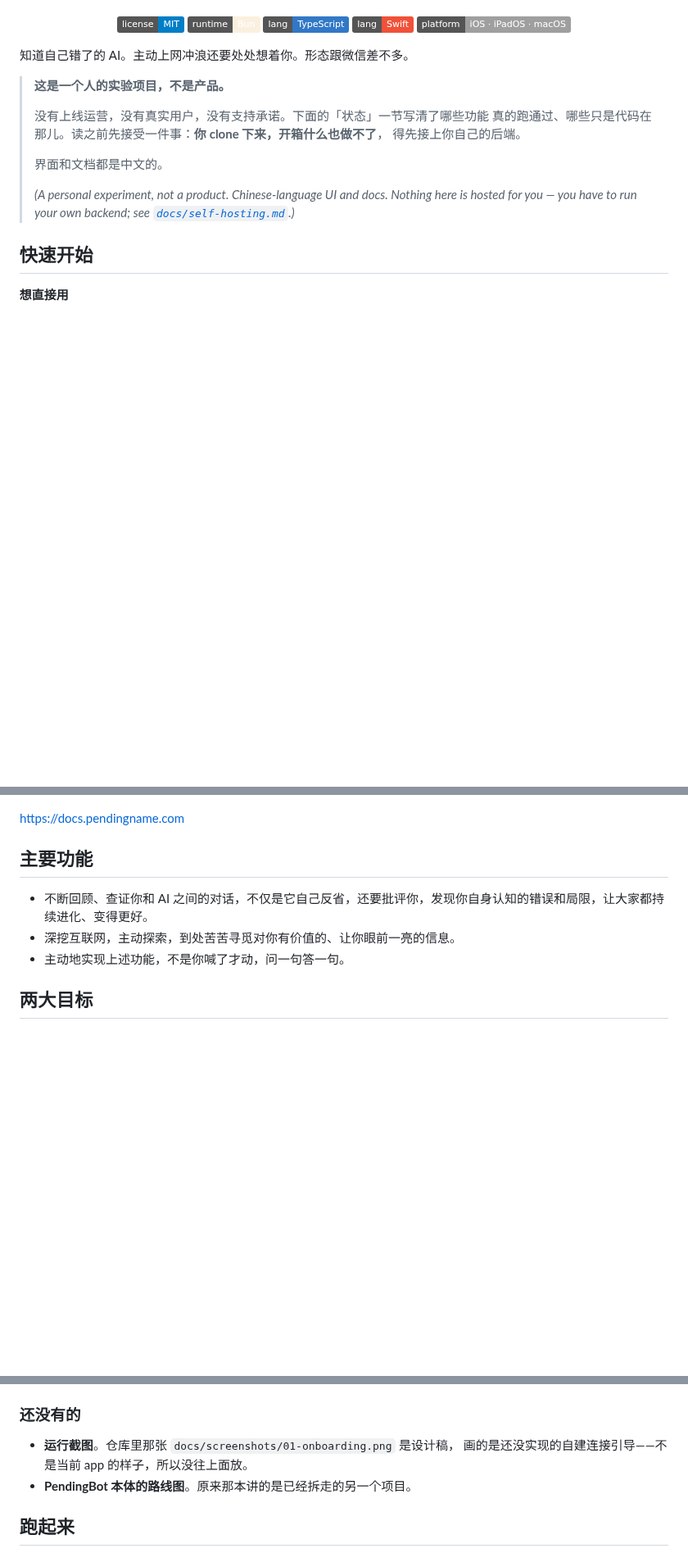
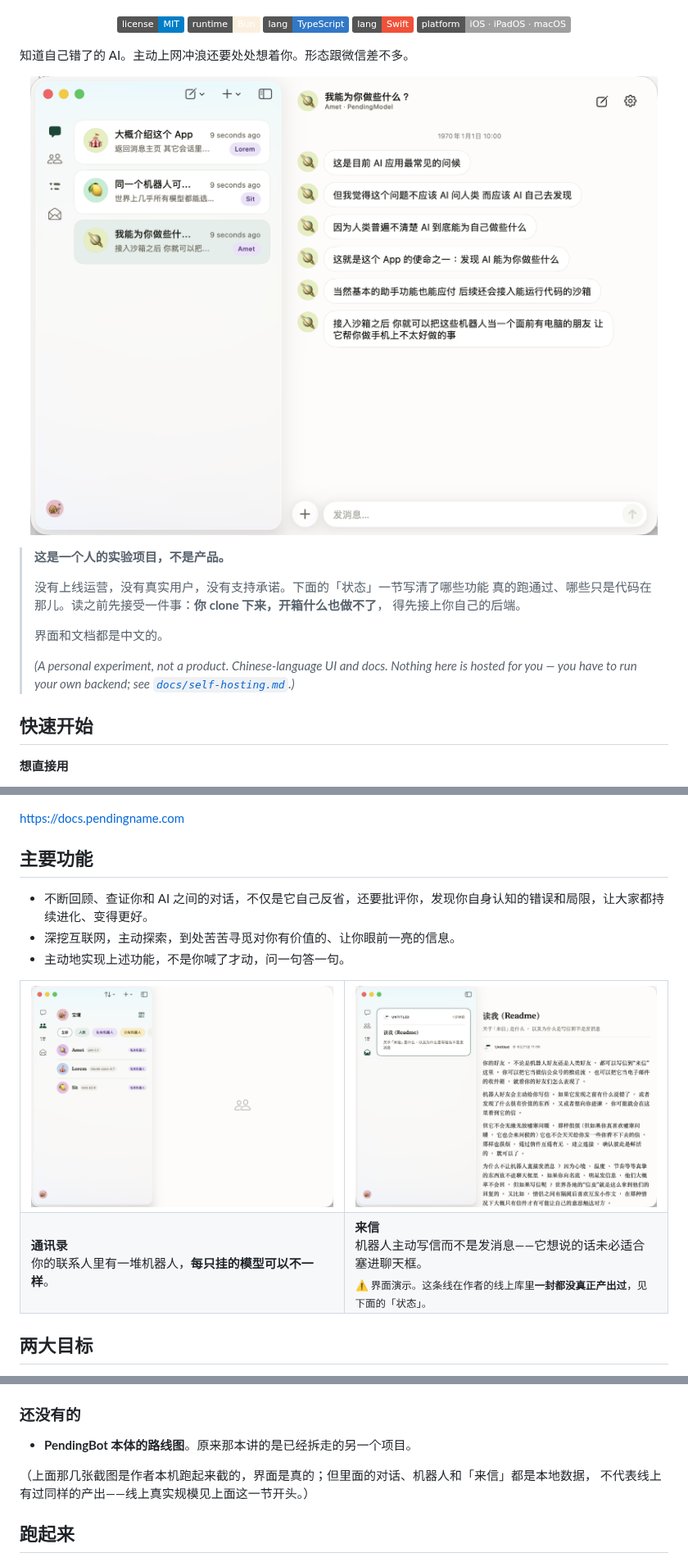
Before and after one commit to syncmeta/PendingBot, a Markdown page: README.md, 3 parts joined by grey strips. Shown at 82% size. GitHub-like rendering; pictures changed too: docs/screenshots/contacts.png (added), docs/screenshots/letter.png (added), docs/screenshots/main.png (added); badges without logos; blank space fills up the shorter version.

Commit message:
docs: README 补上三张真运行截图，删掉那张设计稿
Co-Authored-By: Claude <noreply@anthropic.com>

```diff
--- a/README.md
+++ b/README.md
@@ -19,9 +19,9 @@
 
 知道自己错了的 AI。主动上网冲浪还要处处想着你。形态跟微信差不多。
 
-<!-- 截图位：等一张 PendingBot 的真运行截图。
-     docs/screenshots/01-onboarding.png 是设计稿，画的是还没实现的自建连接引导，
-     不能拿来冒充运行截图，所以这里先空着。 -->
+<p align="center">
+  <img src="docs/screenshots/main.png" width="820" alt="主界面：左边会话列表，右边正在跟一个机器人聊天" />
+</p>
 
 > **这是一个人的实验项目，不是产品。**
 >
@@ -62,6 +62,17 @@ cd apps/edge && ./node_modules/.bin/vitest run   # 695 例
 - 不断回顾、查证你和 AI 之间的对话，不仅是它自己反省，还要批评你，发现你自身认知的错误和局限，让大家都持续进化、变得更好。
 - 深挖互联网，主动探索，到处苦苦寻觅对你有价值的、让你眼前一亮的信息。
 - 主动地实现上述功能，不是你喊了才动，问一句答一句。
+
+<table>
+<tr>
+<td width="50%"><img src="docs/screenshots/contacts.png" alt="通讯录：三个私有机器人，各自挂着不同的模型" /></td>
+<td width="50%"><img src="docs/screenshots/letter.png" alt="来信：机器人主动写来的一封信" /></td>
+</tr>
+<tr>
+<td><b>通讯录</b><br>你的联系人里有一堆机器人，<b>每只挂的模型可以不一样</b>。</td>
+<td><b>来信</b><br>机器人主动写信而不是发消息——它想说的话未必适合塞进聊天框。<br><sub>⚠️ 界面演示。这条线在作者的线上库里<b>一封都没真正产出过</b>，见下面的「状态」。</sub></td>
+</tr>
+</table>
 
 ## 两大目标
 
@@ -168,9 +179,10 @@ cd apps/edge && ./node_modules/.bin/vitest run   # 695 例
 
 ### 还没有的
 
-- **运行截图**。仓库里那张 `docs/screenshots/01-onboarding.png` 是设计稿，
-  画的是还没实现的自建连接引导——不是当前 app 的样子，所以没往上面放。
 - **PendingBot 本体的路线图**。原来那本讲的是已经拆走的另一个项目。
+
+（上面那几张截图是作者本机跑起来截的，界面是真的；但里面的对话、机器人和「来信」都是本地数据，
+不代表线上有过同样的产出——线上真实规模见上面这一节开头。）
 
 ## 跑起来
 
```
Also changed, not shown: docs/screenshots/01-onboarding.png (deleted).
